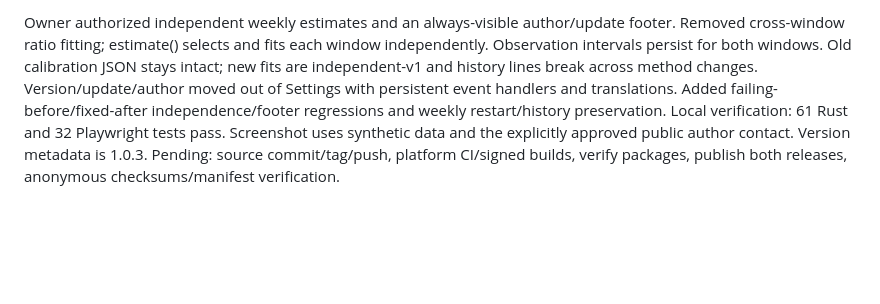
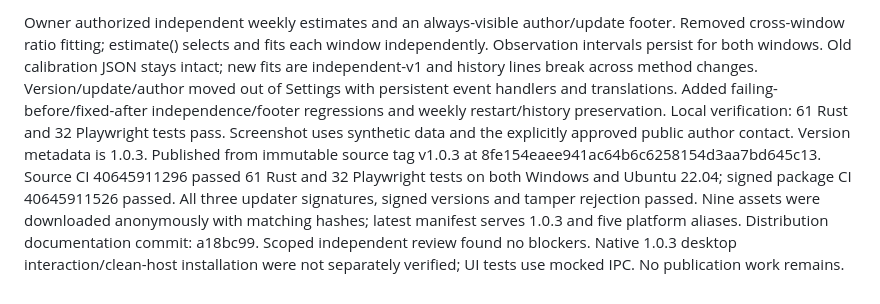
Before and after one commit to qufu-io/qufu-codex-dashboard, a Markdown page: docs/TASK_STATE.md, the part around one of its changes. Rendered like a GitHub page; blank space fills up the shorter version.

```diff
--- a/docs/TASK_STATE.md
+++ b/docs/TASK_STATE.md
@@ -48,2 +48,2 @@ User authorized republication without changing 1.0.2. Removed Compact view from
 
-Owner authorized independent weekly estimates and an always-visible author/update footer. Removed cross-window ratio fitting; estimate() selects and fits each window independently. Observation intervals persist for both windows. Old calibration JSON stays intact; new fits are independent-v1 and history lines break across method changes. Version/update/author moved out of Settings with persistent event handlers and translations. Added failing-before/fixed-after independence/footer regressions and weekly restart/history preservation. Local verification: 61 Rust and 32 Playwright tests pass. Screenshot uses synthetic data and the explicitly approved public author contact. Version metadata is 1.0.3. Pending: source commit/tag/push, platform CI/signed builds, verify packages, publish both releases, anonymous checksums/manifest verification.
+Owner authorized independent weekly estimates and an always-visible author/update footer. Removed cross-window ratio fitting; estimate() selects and fits each window independently. Observation intervals persist for both windows. Old calibration JSON stays intact; new fits are independent-v1 and history lines break across method changes. Version/update/author moved out of Settings with persistent event handlers and translations. Added failing-before/fixed-after independence/footer regressions and weekly restart/history preservation. Local verification: 61 Rust and 32 Playwright tests pass. Screenshot uses synthetic data and the explicitly approved public author contact. Version metadata is 1.0.3. Published from immutable source tag v1.0.3 at 8fe154eaee941ac64b6c6258154d3aa7bd645c13. Source CI 40645911296 passed 61 Rust and 32 Playwright tests on both Windows and Ubuntu 22.04; signed package CI 40645911526 passed. All three updater signatures, signed versions and tamper rejection passed. Nine assets were downloaded anonymously with matching hashes; latest manifest serves 1.0.3 and five platform aliases. Distribution documentation commit: a18bc99. Scoped independent review found no blockers. Native 1.0.3 desktop interaction/clean-host installation were not separately verified; UI tests use mocked IPC. No publication work remains.
```
Also changed, not shown: other parts of docs/TASK_STATE.md (+1 -1 lines), docs/RELEASE.md (+5 -0 lines).
